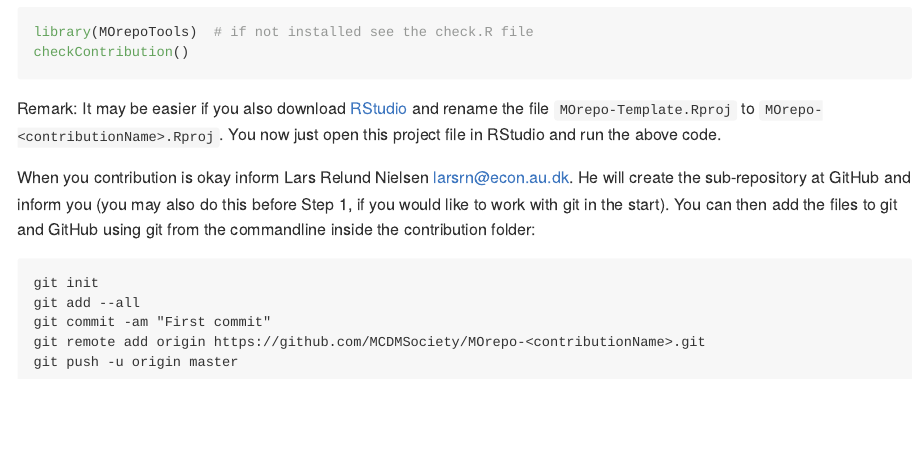
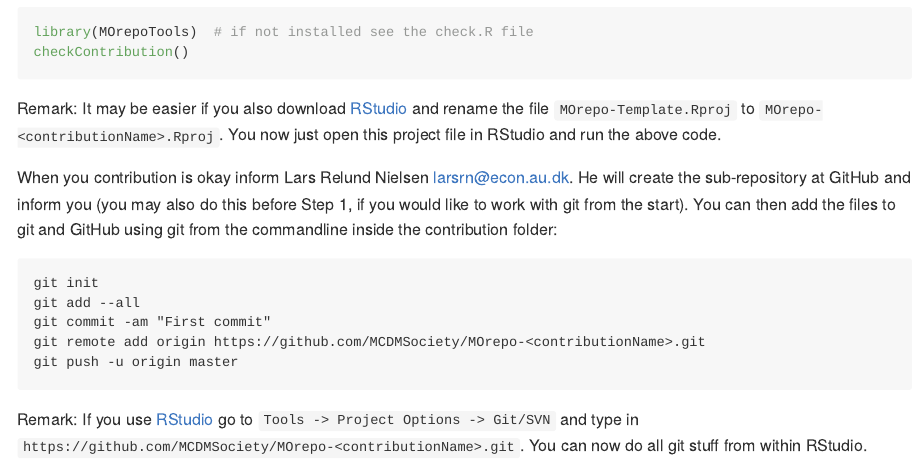
Before and after one commit to MCDMSociety/MOrepo, an R Markdown document (contribute.Rmd): the page in a window 1100 px wide, from 3190 px down. Rendered offline with R 4.5, knitr and Pandoc, with nearby package versions.

Commit message:
Updated doc

````diff
--- a/contribute.Rmd
+++ b/contribute.Rmd
@@ -154,7 +154,7 @@ this project file in RStudio and run the above code.
 
 When you contribution is okay inform Lars Relund Nielsen <larsrn@econ.au.dk>. He will create the
 sub-repository at GitHub and inform you (you may also do this before Step 1, if you would like to
-work with git in the start). You can then add the files to git and GitHub using git from the
+work with git from the start). You can then add the files to git and GitHub using git from the
 commandline inside the contribution folder:
 
 ```
@@ -164,3 +164,7 @@ git commit -am "First commit"
 git remote add origin https://github.com/MCDMSociety/MOrepo-<contributionName>.git
 git push -u origin master
 ```
+
+Remark: If you use [RStudio](https://www.rstudio.com/products/rstudio/) go to `Tools -> Project
+Options -> Git/SVN` and type in `https://github.com/MCDMSociety/MOrepo-<contributionName>.git`. You
+can now do all git stuff from within RStudio.
````
